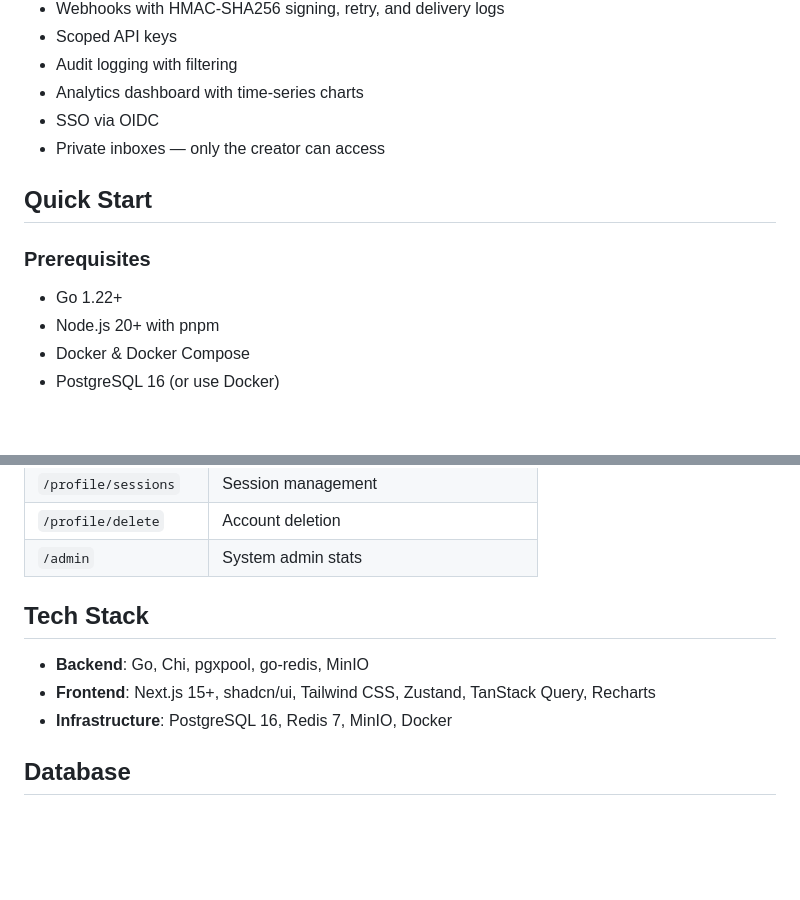
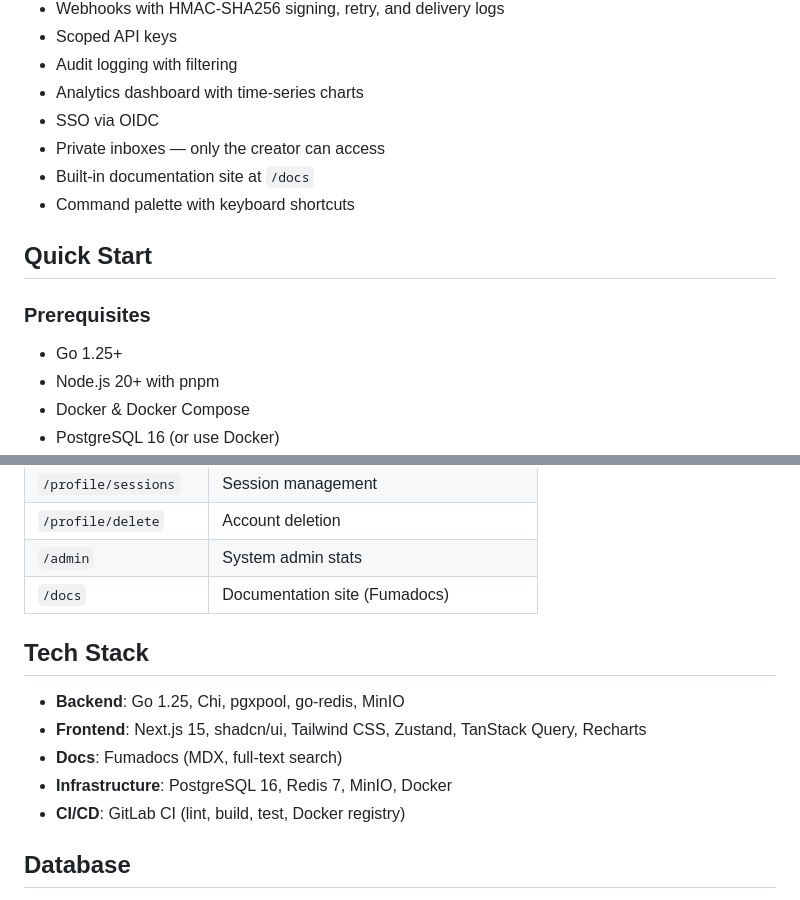
Before and after one commit to AmJaradat01/burnerbyte, a Markdown page: README.md, 2 parts joined by grey strips. GitHub-like rendering; blank space fills up the shorter version.

Commit message:
docs: update README — add badges, fix Go version, add missing entries

```diff
--- a/README.md
+++ b/README.md
@@ -39,12 +46,14 @@ Two separate binaries scale independently:
 - Analytics dashboard with time-series charts
 - SSO via OIDC
 - Private inboxes — only the creator can access
+- Built-in documentation site at `/docs`
+- Command palette with keyboard shortcuts
 
 ## Quick Start
 
 ### Prerequisites
 
-- Go 1.22+
+- Go 1.25+
 - Node.js 20+ with pnpm
 - Docker & Docker Compose
 - PostgreSQL 16 (or use Docker)
@@ -134,12 +143,15 @@ On first launch, navigate to `http://localhost:3000` — the setup wizard will g
 | `/profile/sessions` | Session management |
 | `/profile/delete` | Account deletion |
 | `/admin` | System admin stats |
+| `/docs` | Documentation site (Fumadocs) |
 
 ## Tech Stack
 
-- **Backend**: Go, Chi, pgxpool, go-redis, MinIO
-- **Frontend**: Next.js 15+, shadcn/ui, Tailwind CSS, Zustand, TanStack Query, Recharts
+- **Backend**: Go 1.25, Chi, pgxpool, go-redis, MinIO
+- **Frontend**: Next.js 15, shadcn/ui, Tailwind CSS, Zustand, TanStack Query, Recharts
+- **Docs**: Fumadocs (MDX, full-text search)
 - **Infrastructure**: PostgreSQL 16, Redis 7, MinIO, Docker
+- **CI/CD**: GitLab CI (lint, build, test, Docker registry)
 
 ## Database
 
```
Also changed, not shown: other parts of README.md (+8 -1 lines).
